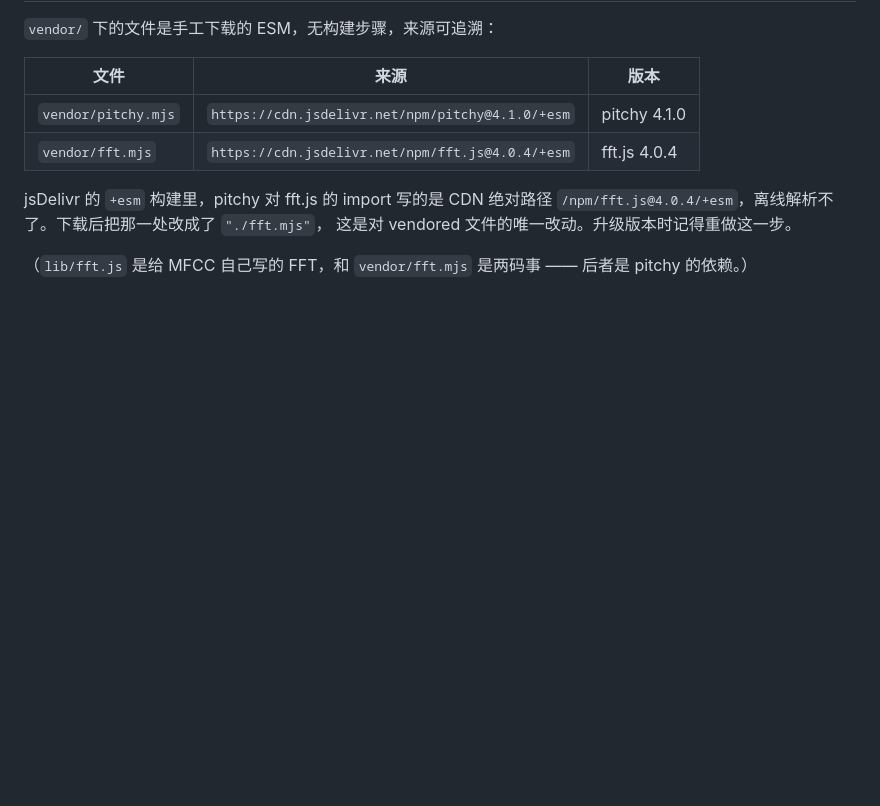
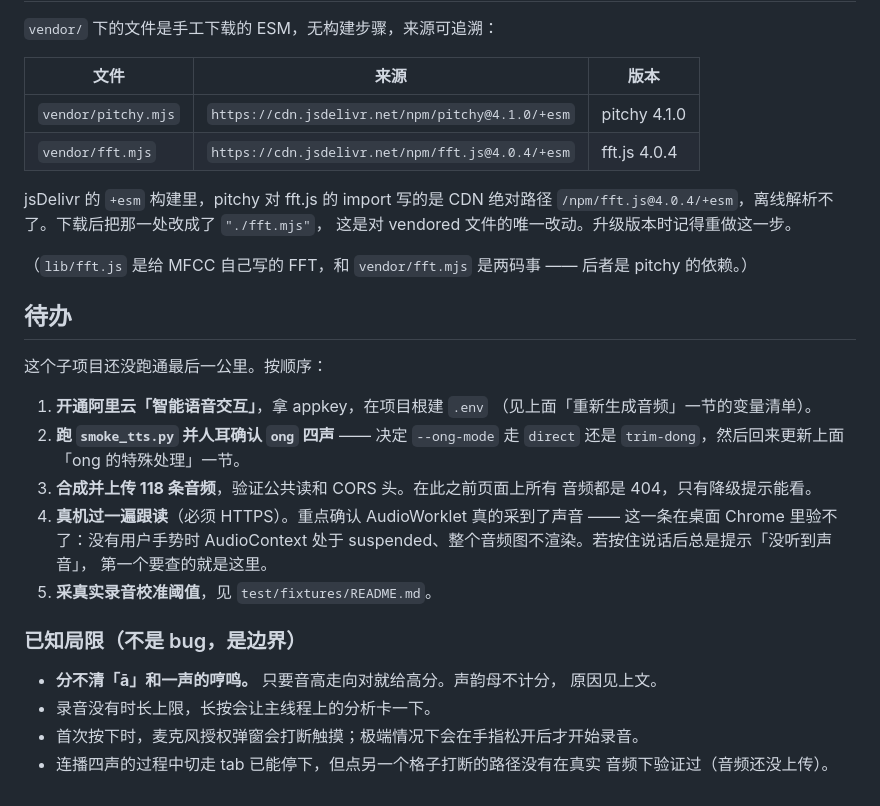
Before and after one commit to childe/saisai.me, a Markdown page: pinyin/README.md, the part around the change. Drawn GitHub-style; blank space fills up the shorter version.

Commit message:
docs(pinyin): 待办与已知局限
把剩下的四步（开通服务、定 ong 路线、合成上传、真机验收与阈值校准）
和能力边界写进仓库，不留在临时笔记里。

Co-Authored-By: Claude Opus 5 (1M context) <noreply@anthropic.com>

```diff
--- a/pinyin/README.md
+++ b/pinyin/README.md
@@ -190,3 +190,28 @@ jsDelivr 的 `+esm` 构建里，pitchy 对 fft.js 的 import 写的是 CDN 绝
 
 （`lib/fft.js` 是给 MFCC 自己写的 FFT，和 `vendor/fft.mjs` 是两码事 ——
 后者是 pitchy 的依赖。）
+
+## 待办
+
+这个子项目还没跑通最后一公里。按顺序：
+
+1. **开通阿里云「智能语音交互」**，拿 appkey，在项目根建 `.env`
+   （见上面「重新生成音频」一节的变量清单）。
+2. **跑 `smoke_tts.py` 并人耳确认 `ong` 四声** —— 决定 `--ong-mode` 走
+   `direct` 还是 `trim-dong`，然后回来更新上面「ong 的特殊处理」一节。
+3. **合成并上传 118 条音频**，验证公共读和 CORS 头。在此之前页面上所有
+   音频都是 404，只有降级提示能看。
+4. **真机过一遍跟读**（必须 HTTPS）。重点确认 AudioWorklet 真的采到了声音 ——
+   这一条在桌面 Chrome 里验不了：没有用户手势时 AudioContext 处于
+   suspended、整个音频图不渲染。若按住说话后总是提示「没听到声音」，
+   第一个要查的就是这里。
+5. **采真实录音校准阈值**，见 `test/fixtures/README.md`。
+
+### 已知局限（不是 bug，是边界）
+
+- **分不清「ā」和一声的哼鸣。** 只要音高走向对就给高分。声韵母不计分，
+  原因见上文。
+- 录音没有时长上限，长按会让主线程上的分析卡一下。
+- 首次按下时，麦克风授权弹窗会打断触摸；极端情况下会在手指松开后才开始录音。
+- 连播四声的过程中切走 tab 已能停下，但点另一个格子打断的路径没有在真实
+  音频下验证过（音频还没上传）。
```
